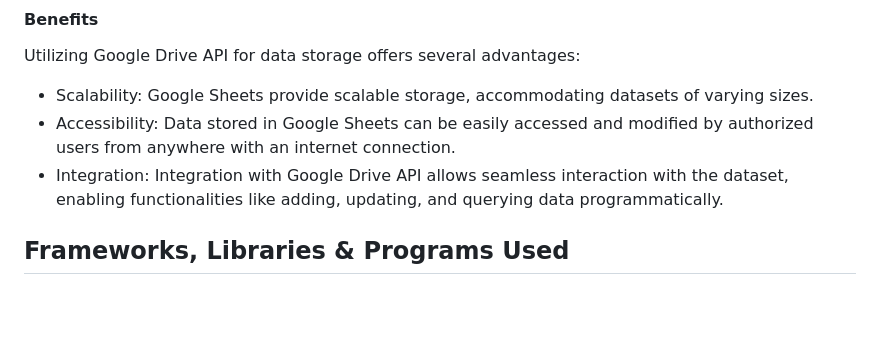
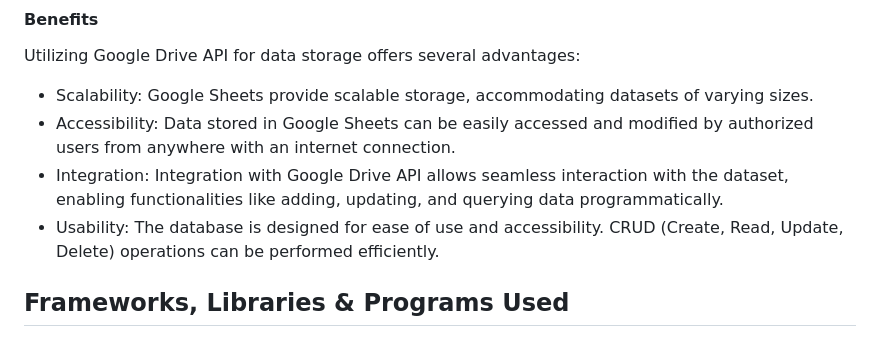
Before and after one commit to AlexJakeman/project-3, a Markdown page: README.md, the part around the change. GitHub-like rendering; blank space fills up the shorter version.

Commit message:
Update README.md
Added in CRUD line

```diff
--- a/README.md
+++ b/README.md
@@ -412,6 +412,7 @@ Utilizing Google Drive API for data storage offers several advantages:
 - Scalability: Google Sheets provide scalable storage, accommodating datasets of varying sizes.
 - Accessibility: Data stored in Google Sheets can be easily accessed and modified by authorized users from anywhere with an internet connection.
 - Integration: Integration with Google Drive API allows seamless interaction with the dataset, enabling functionalities like adding, updating, and querying data programmatically.
+- Usability: The database is designed for ease of use and accessibility. CRUD (Create, Read, Update, Delete) operations can be performed efficiently.
 
 ## Frameworks, Libraries & Programs Used
 
```
